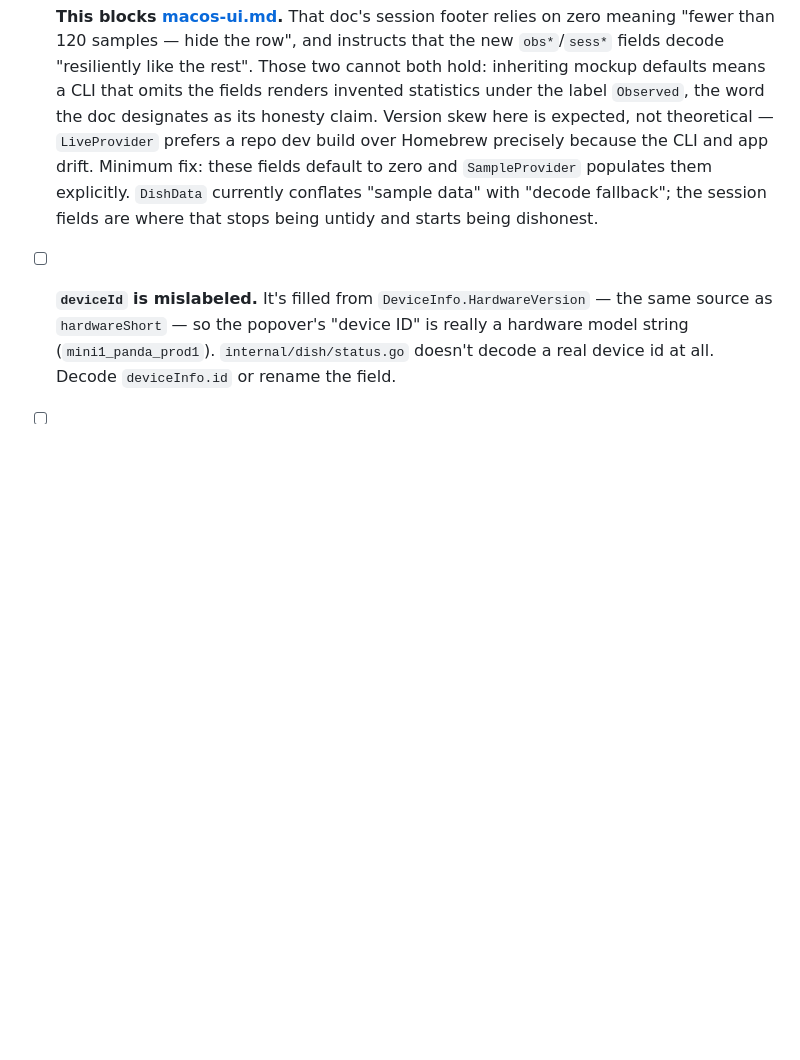
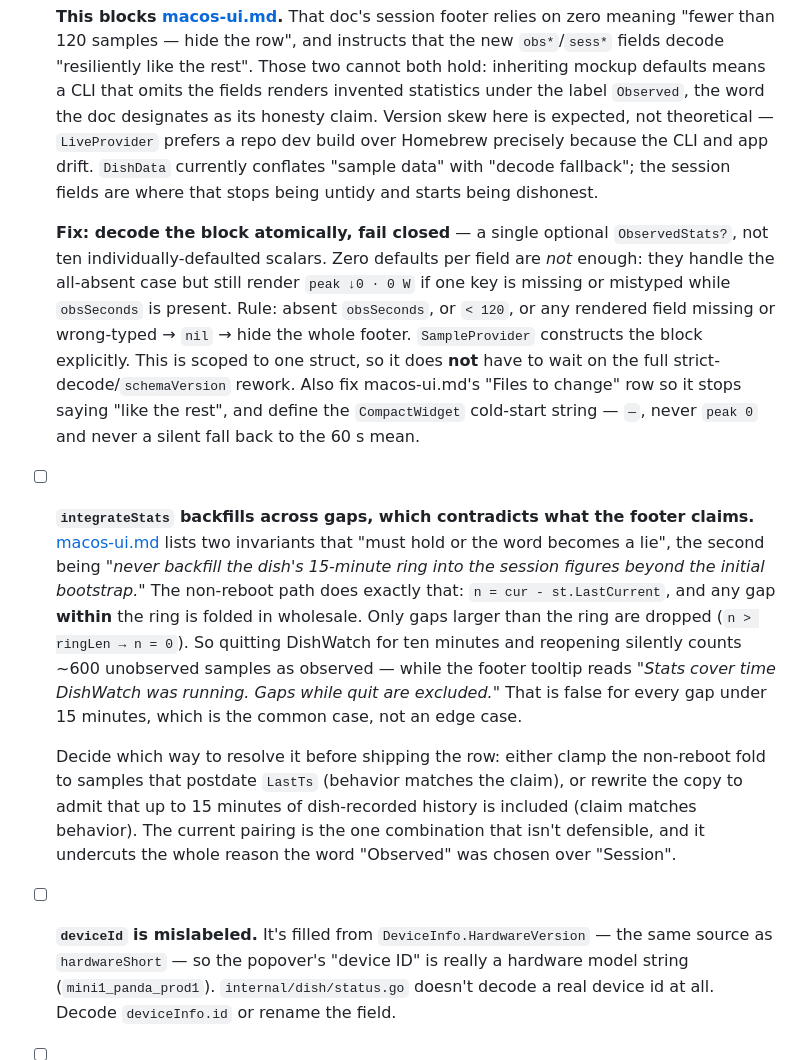
Before and after one commit to faeton/dishwatch, a Markdown page: docs/optimizations.md, the part around one of its changes. GitHub-like rendering; blank space fills up the shorter version.

```diff
--- a/docs/optimizations.md
+++ b/docs/optimizations.md
@@ -59,10 +86,39 @@
   fields renders invented statistics under the label `Observed`, the word the
   doc designates as its honesty claim. Version skew here is expected, not
   theoretical — `LiveProvider` prefers a repo dev build over Homebrew precisely
-  because the CLI and app drift. Minimum fix: these fields default to zero and
-  `SampleProvider` populates them explicitly. `DishData` currently conflates
-  "sample data" with "decode fallback"; the session fields are where that stops
-  being untidy and starts being dishonest.
+  because the CLI and app drift. `DishData` currently conflates "sample data"
+  with "decode fallback"; the session fields are where that stops being untidy
+  and starts being dishonest.
+
+  **Fix: decode the block atomically, fail closed** — a single optional
+  `ObservedStats?`, not ten individually-defaulted scalars. Zero defaults per
+  field are *not* enough: they handle the all-absent case but still render
+  `peak ↓0 · 0 W` if one key is missing or mistyped while `obsSeconds` is
+  present. Rule: absent `obsSeconds`, or `< 120`, or any rendered field missing
+  or wrong-typed → `nil` → hide the whole footer. `SampleProvider` constructs
+  the block explicitly. This is scoped to one struct, so it does **not** have
+  to wait on the full strict-decode/`schemaVersion` rework. Also fix
+  macos-ui.md's "Files to change" row so it stops saying "like the rest", and
+  define the `CompactWidget` cold-start string — `—`, never `peak 0` and never
+  a silent fall back to the 60 s mean.
+- [ ] **`integrateStats` backfills across gaps, which contradicts what the
+  footer claims.** [macos-ui.md](macos-ui.md) lists two invariants that "must
+  hold or the word becomes a lie", the second being *"never backfill the dish's
+  15-minute ring into the session figures beyond the initial bootstrap."* The
+  non-reboot path does exactly that: `n = cur - st.LastCurrent`, and any gap
+  **within** the ring is folded in wholesale. Only gaps larger than the ring
+  are dropped (`n > ringLen → n = 0`). So quitting DishWatch for ten minutes
+  and reopening silently counts ~600 unobserved samples as observed — while the
+  footer tooltip reads *"Stats cover time DishWatch was running. Gaps while
+  quit are excluded."* That is false for every gap under 15 minutes, which is
+  the common case, not an edge case.
+
+  Decide which way to resolve it before shipping the row: either clamp the
+  non-reboot fold to samples that postdate `LastTs` (behavior matches the
+  claim), or rewrite the copy to admit that up to 15 minutes of dish-recorded
+  history is included (claim matches behavior). The current pairing is the one
+  combination that isn't defensible, and it undercuts the whole reason the word
+  "Observed" was chosen over "Session".
 - [ ] **`deviceId` is mislabeled.** It's filled from
   `DeviceInfo.HardwareVersion` — the same source as `hardwareShort` — so the
   popover's "device ID" is really a hardware model string
```
Also changed, not shown: other parts of docs/optimizations.md (+35 -8 lines), docs/roadmap.md (+22 -5 lines).
